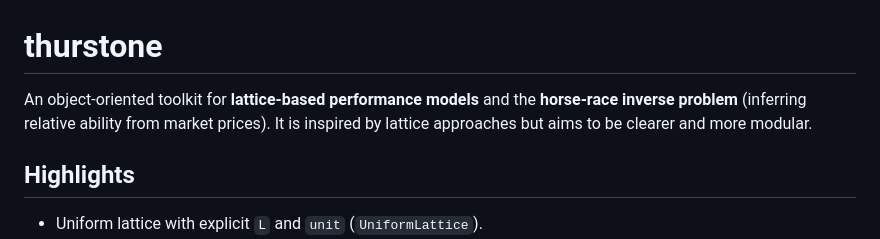
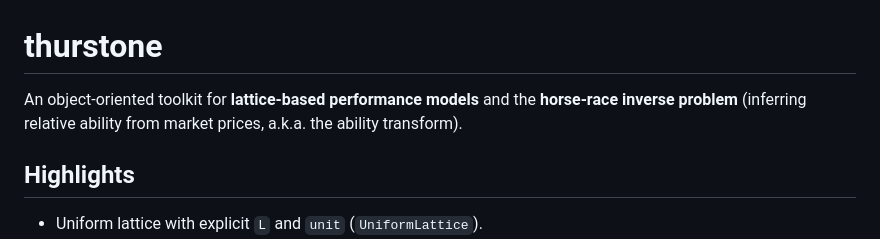
Before and after one commit to microprediction/thurstone, a Markdown page: README.md, the part around the change. Rendered like a GitHub page.

```diff
--- a/README.md
+++ b/README.md
@@ -1,7 +1,7 @@
 
 # thurstone
 
-An object‑oriented toolkit for **lattice‑based performance models** and the **horse‑race inverse problem** (inferring relative ability from market prices). It is inspired by lattice approaches but aims to be clearer and more modular.
+An object‑oriented toolkit for **lattice‑based performance models** and the **horse‑race inverse problem** (inferring relative ability from market prices, a.k.a. the ability transform).
 
 ## Highlights
 - Uniform lattice with explicit `L` and `unit` (`UniformLattice`).
```
